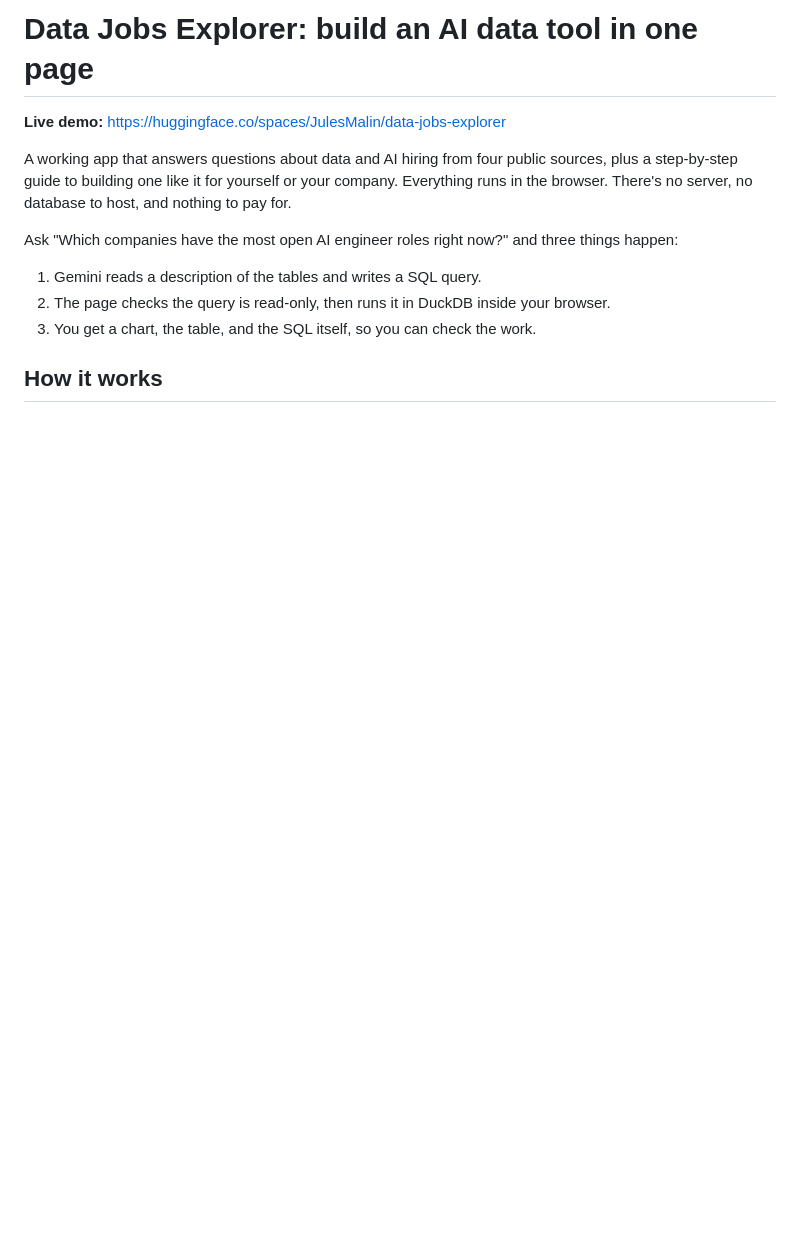
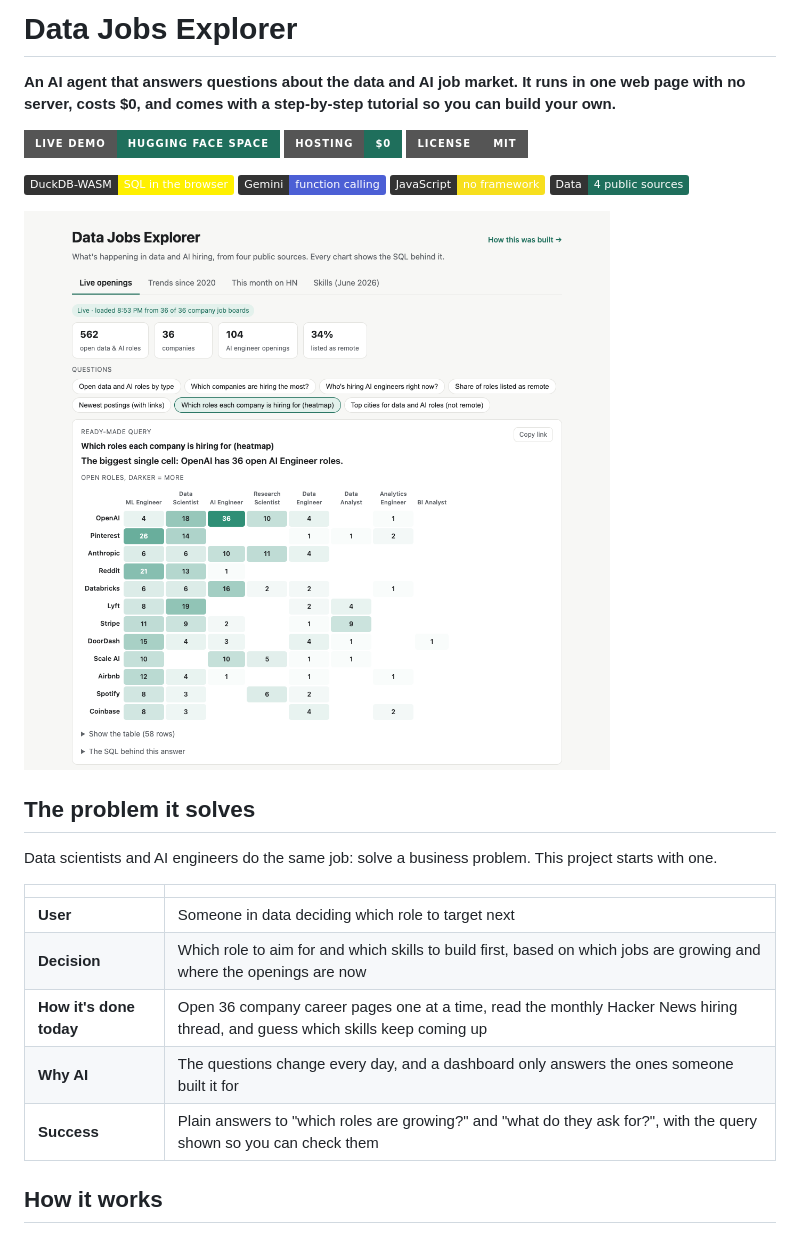
Before and after one commit to JulesMalin/data-jobs-explorer, a Markdown page: README.md, the part around one of its changes. Drawn GitHub-style; pictures changed too: docs/screenshot.png (added); badges without logos; blank space fills up the shorter version.

Commit message:
README: screenshot, badges, problem framing, both diagrams near the top, lessons table
Co-Authored-By: Claude Opus 5.5 <noreply@anthropic.com>

```diff
--- a/README.md
+++ b/README.md
@@ -1,14 +1,29 @@
-# Data Jobs Explorer: build an AI data tool in one page
+# Data Jobs Explorer
 
-**Live demo:** https://huggingface.co/spaces/JulesMalin/data-jobs-explorer
+**An AI agent that answers questions about the data and AI job market. It runs in one web page with no server, costs $0, and comes with a step-by-step tutorial so you can build your own.**
 
-A working app that answers questions about data and AI hiring from four public sources, plus a step-by-step guide to building one like it for yourself or your company. Everything runs in the browser. There's no server, no database to host, and nothing to pay for.
+[![Live demo](https://img.shields.io/badge/Live_demo-Hugging_Face_Space-1f6f5c?style=for-the-badge)](https://huggingface.co/spaces/JulesMalin/data-jobs-explorer)
+[![Hosting cost](https://img.shields.io/badge/Hosting-%240-1f6f5c?style=for-the-badge)](#7-ship-it-for-free)
+[![License: MIT](https://img.shields.io/badge/License-MIT-555?style=for-the-badge)](LICENSE)
 
-Ask "Which companies have the most open AI engineer roles right now?" and three things happen:
+![DuckDB-WASM](https://img.shields.io/badge/DuckDB--WASM-SQL_in_the_browser-fff000?labelColor=333)
+![Gemini](https://img.shields.io/badge/Gemini-function_calling-4c5fd5?labelColor=333)
+![JavaScript](https://img.shields.io/badge/JavaScript-no_framework-f7df1e?labelColor=333)
+![Sources](https://img.shields.io/badge/Data-4_public_sources-1f6f5c?labelColor=333)
 
-1. Gemini reads a description of the tables and writes a SQL query.
-2. The page checks the query is read-only, then runs it in DuckDB inside your browser.
-3. You get a chart, the table, and the SQL itself, so you can check the work.
+[![The Data Jobs Explorer page: live stats on 562 open data and AI roles at 36 companies, ready-made questions, and a heatmap of which roles each company is hiring for](docs/screenshot.png)](https://huggingface.co/spaces/JulesMalin/data-jobs-explorer)
+
+## The problem it solves
+
+Data scientists and AI engineers do the same job: solve a business problem. This project starts with one.
+
+| | |
+|---|---|
+| **User** | Someone in data deciding which role to target next |
+| **Decision** | Which role to aim for and which skills to build first, based on which jobs are growing and where the openings are now |
+| **How it's done today** | Open 36 company career pages one at a time, read the monthly Hacker News hiring thread, and guess which skills keep coming up |
+| **Why AI** | The questions change every day, and a dashboard only answers the ones someone built it for |
+| **Success** | Plain answers to "which roles are growing?" and "what do they ask for?", with the query shown so you can check them |
 
 ## How it works
 
```
Also changed, not shown: other parts of README.md (+30 -17 lines), 1 other file.
